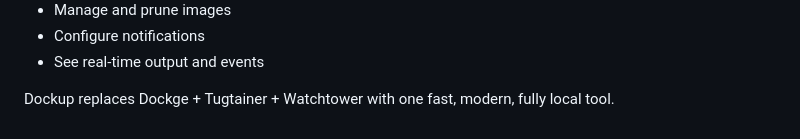
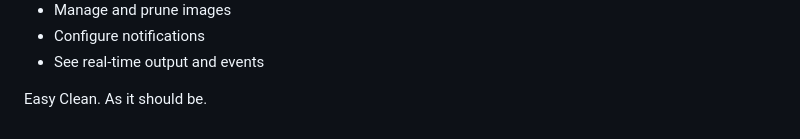
Before and after one commit to ChristoffBo/dockup, a Markdown page: README.md, the part around the change. Rendered like a GitHub page.

```diff
--- a/README.md
+++ b/README.md
@@ -97,4 +97,4 @@ Inside the UI you can:
 - Configure notifications
 - See real-time output and events
 
-Dockup replaces Dockge + Tugtainer + Watchtower with one fast, modern, fully local tool.
+Easy Clean. As it should be.
```
